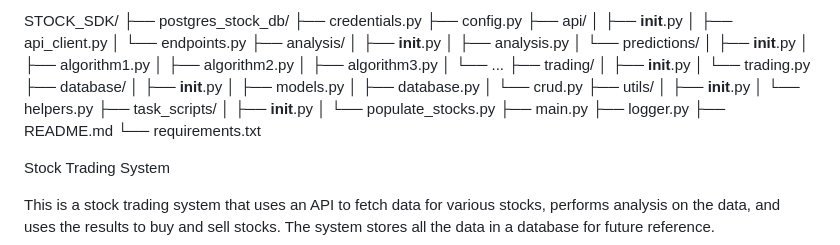
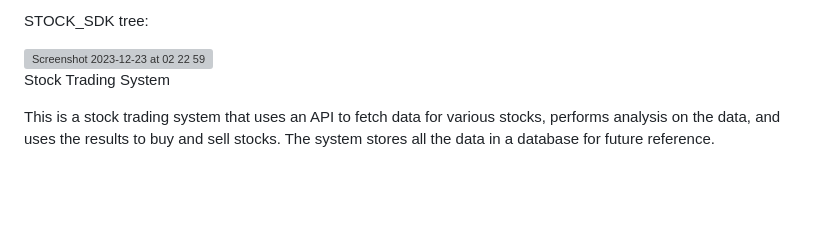
Before and after one commit to thepraveen19/stock_sdk, a Markdown page: README.md, the part around the change. GitHub-like rendering; blank space fills up the shorter version; grey boxes are pictures that could not be loaded.

```diff
--- a/README.md
+++ b/README.md
@@ -1,38 +1,7 @@
-STOCK_SDK/
-├── postgres_stock_db/
-├── credentials.py
-├── config.py
-├── api/
-│   ├── __init__.py
-│   ├── api_client.py
-│   └── endpoints.py
-├── analysis/
-│   ├── __init__.py
-│   ├── analysis.py
-│   └── predictions/
-│       ├── __init__.py
-│       ├── algorithm1.py
-│       ├── algorithm2.py
-│       ├── algorithm3.py
-│       └── ...
-├── trading/
-│   ├── __init__.py
-│   └── trading.py
-├── database/
-│   ├── __init__.py
-│   ├── models.py
-│   ├── database.py
-│   └── crud.py
-├── utils/
-│   ├── __init__.py
-│   └── helpers.py
-├── task_scripts/
-│   ├── __init__.py
-│   └── populate_stocks.py
-├── main.py
-├── logger.py
-├── README.md
-└── requirements.txt
+STOCK_SDK tree:
+
+<img width="318" alt="Screenshot 2023-12-23 at 02 22 59" src="https://github.com/thepraveen19/stock_sdk/assets/42544315/cb9984c4-0d1b-4d3b-b56c-f0896f4e71bb">
+
 
 
 Stock Trading System
```
